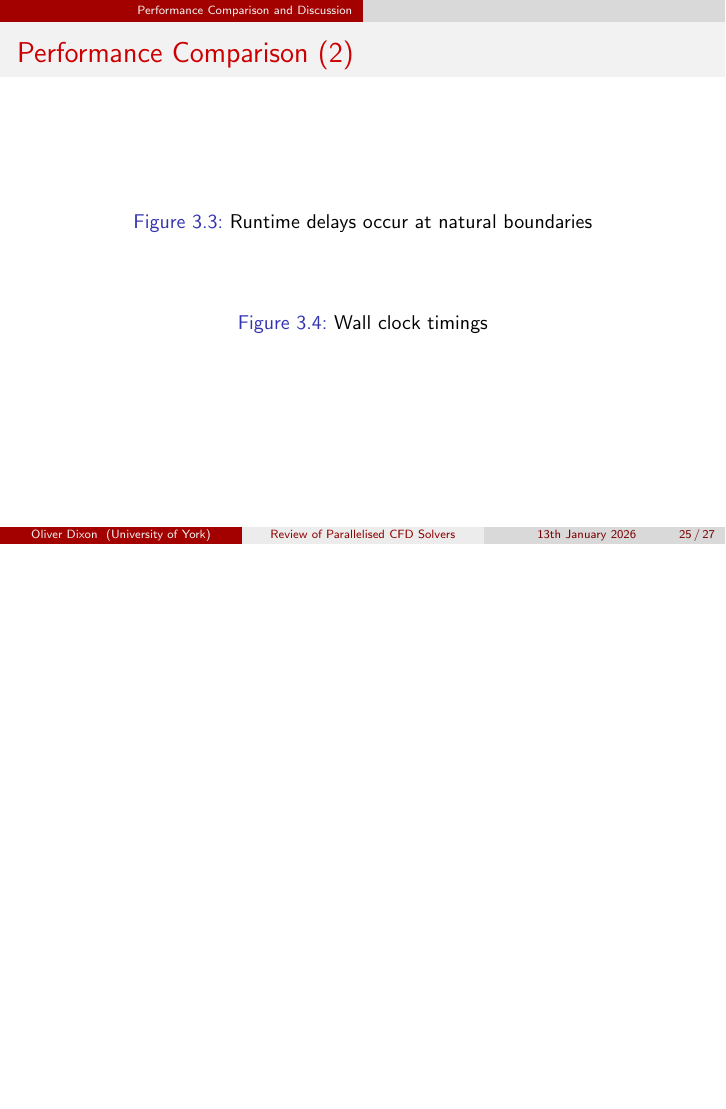
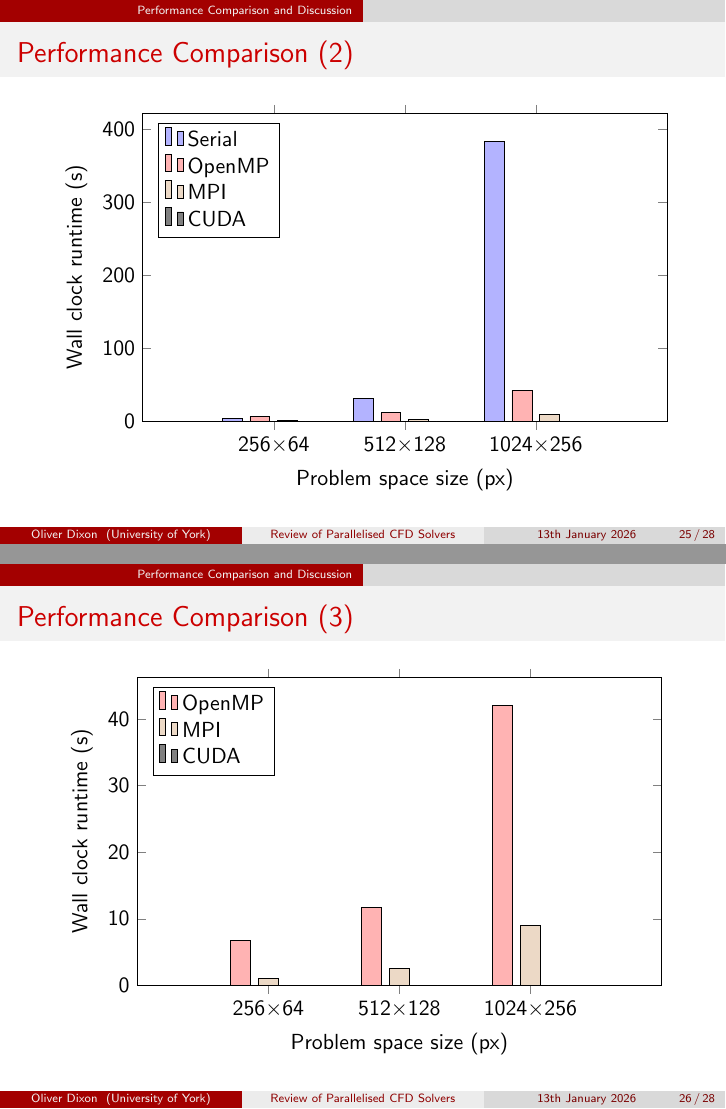
Before and after one commit to oliverdixon/hipc-assessment-presentation, LaTeX slides (presentation.tex): page 64 of 76 before the commit and pages 64 and 65 of 77 after it, the two joined at a grey line, the shorter picture padded with empty space. Compiled offline with pdfLaTeX.

Commit message:
Added performance comparison plot

```diff
--- a/presentation.tex
+++ b/presentation.tex
@@ -1,9 +1,13 @@
 % OWD 2026
 % HIPC Assessment Presentation
 
+% TODO: CUDA timings for graph
+% TODO: CUDA timings breakdowns
+% TODO: CUDA roofline plots
+
 \documentclass{beamer}
 
-\usepackage{listings, calc, booktabs}
+\usepackage{listings, calc, booktabs, pgfplots}
 \usepackage[en-GB]{datetime2}
 \usepackage[
     backend=biber,
@@ -11,6 +15,12 @@
     citestyle=authoryear,
     bibencoding=utf8
 ]{biblatex}
+
+\pgfplotsset{compat=1.18}
+\definecolor{seriallegend}{RGB}{179,179,255}
+\definecolor{openmplegend}{RGB}{255,179,179}
+\definecolor{mpilegend}{RGB}{236,217,198}
+\definecolor{cudalegend}{RGB}{128,128,128}
 
 \addbibresource{references.bib}
 \usetheme{CambridgeUS}
@@ -440,14 +453,98 @@
 \begin{frame}
     \frametitle{Performance Comparison (2)}
     \begin{center}
-        \begin{figure}
-            %\includegraphics[width=.65\linewidth]{intel-tools/scalar-advisor}
-            \caption{Runtime delays occur at natural boundaries}
-        \end{figure}
-        \begin{figure}
-            %\includegraphics[width=.65\linewidth]{intel-tools/avx-advisor}
-            \caption{Wall clock timings}
-        \end{figure}
+        \begin{tikzpicture}
+        \begin{axis}[
+            ybar=4pt,
+            ylabel={Wall clock runtime (s)},
+            xlabel={Problem space size (px)},
+            symbolic x coords={256$\times$64,512$\times$128,1024$\times$256},
+            xtick=data,
+            ymin=0,
+            legend cell align=left,
+            legend pos=north west,
+            enlarge x limits=0.5,
+            height=0.8\textheight,
+            width=0.9\textwidth
+        ]
+
+        % Serial
+        \addplot[fill=seriallegend] coordinates {
+            (256$\times$64, 3.98)
+            (512$\times$128, 31.37)
+            (1024$\times$256, 382.97)
+        };
+
+        % OpenMP
+        \addplot[fill=openmplegend] coordinates {
+            (256$\times$64, 6.8)
+            (512$\times$128, 11.65)
+            (1024$\times$256, 42.02)
+        };
+
+        % MPI
+        \addplot[fill=mpilegend] coordinates {
+            (256$\times$64, 1.1)
+            (512$\times$128, 2.51)
+            (1024$\times$256, 8.95)
+        };
+
+        % CUDA
+        \addplot[fill=cudalegend] coordinates {
+            (256$\times$64, 0)
+            (512$\times$128, 0)
+            (1024$\times$256, 0)
+        };
+
+        \legend{Serial, OpenMP, MPI, CUDA}
+
+        \end{axis}
+        \end{tikzpicture}
+    \end{center}
+\end{frame}
+\begin{frame}
+    \frametitle{Performance Comparison (3)}
+    \begin{center}
+        \begin{tikzpicture}
+        \begin{axis}[
+            ybar=4pt,
+            ylabel={Wall clock runtime (s)},
+            xlabel={Problem space size (px)},
+            symbolic x coords={256$\times$64,512$\times$128,1024$\times$256},
+            xtick=data,
+            ymin=0,
+            legend cell align=left,
+            legend pos=north west,
+            enlarge x limits=0.5,
+            height=0.8\textheight,
+            width=0.9\textwidth
+        ]
+
+        % OpenMP
+        \addplot[fill=openmplegend] coordinates {
+            (256$\times$64, 6.8)
+            (512$\times$128, 11.65)
+            (1024$\times$256, 42.02)
+        };
+
+        % MPI
+        \addplot[fill=mpilegend] coordinates {
+            (256$\times$64, 1.1)
+            (512$\times$128, 2.51)
+            (1024$\times$256, 8.95)
+        };
+
+        % CUDA
+        \addplot[fill=cudalegend] coordinates {
+            (256$\times$64, 0)
+            (512$\times$128, 0)
+            (1024$\times$256, 0)
+        };
+
+        \legend{OpenMP, MPI, CUDA}
+
+        \end{axis}
+        \end{tikzpicture}
     \end{center}
 \end{frame}
 \begin{frame}
```
Also changed, not shown: presentation.tex (69 more changed lines).
